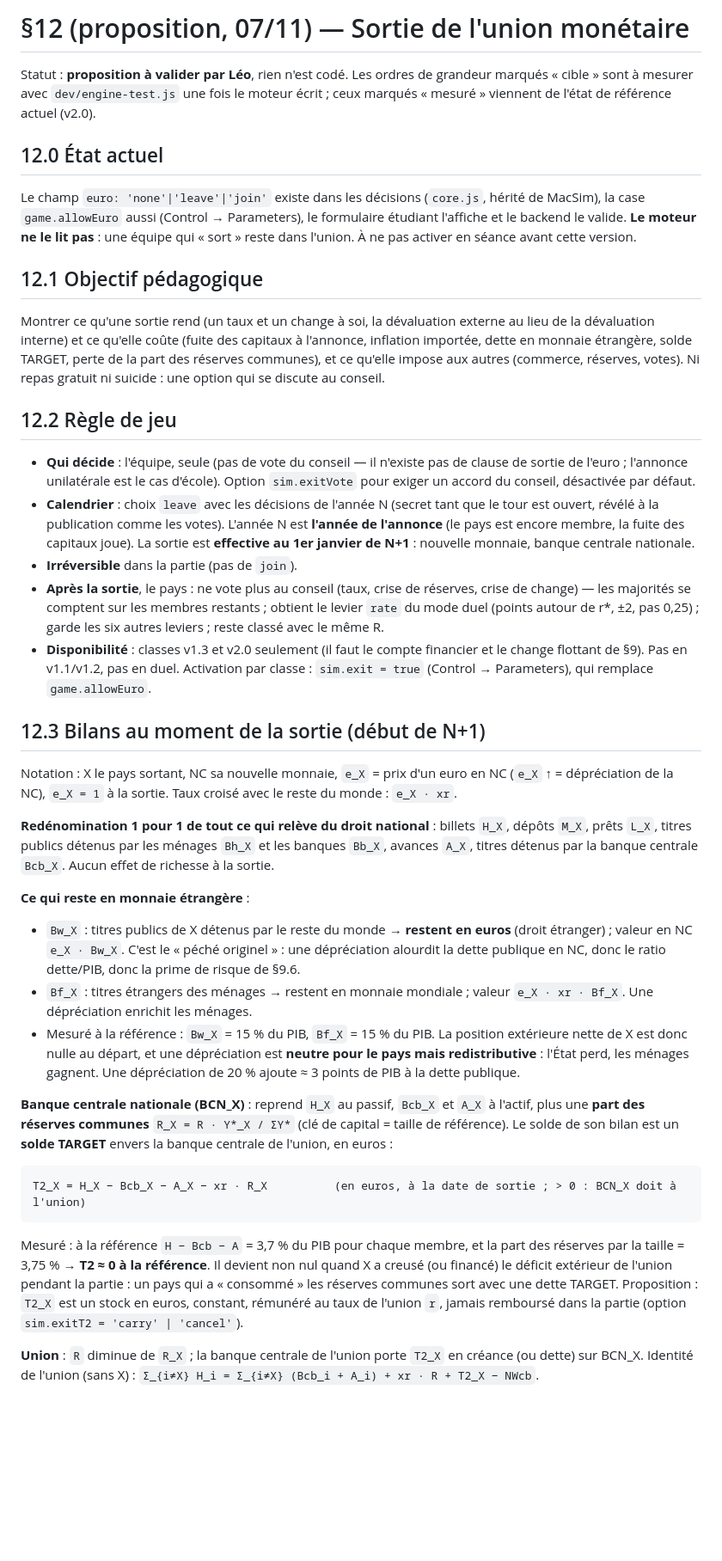
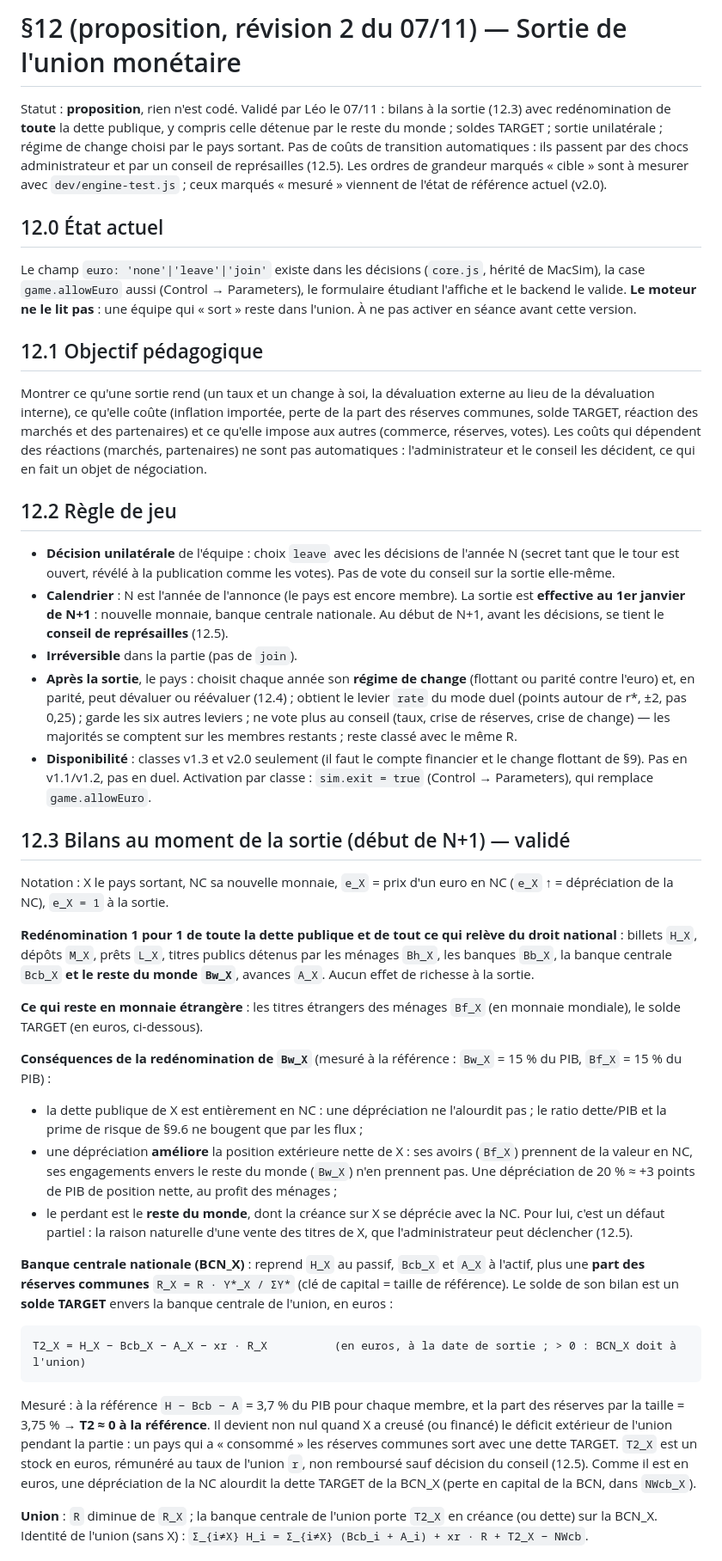
Before and after one commit to leomalherbe/internationalfinancialmacro, a Markdown page: docs/openmu-spec-exit-proposal.md, the part around one of its changes. Shown at 86% size. Drawn GitHub-style; blank space fills up the shorter version.

````diff
--- a/docs/openmu-spec-exit-proposal.md
+++ b/docs/openmu-spec-exit-proposal.md
@@ -1,6 +1,6 @@
-# §12 (proposition, 07/11) — Sortie de l'union monétaire
+# §12 (proposition, révision 2 du 07/11) — Sortie de l'union monétaire
 
-Statut : **proposition à valider par Léo**, rien n'est codé. Les ordres de grandeur marqués « cible » sont à mesurer avec `dev/engine-test.js` une fois le moteur écrit ; ceux marqués « mesuré » viennent de l'état de référence actuel (v2.0).
+Statut : **proposition**, rien n'est codé. Validé par Léo le 07/11 : bilans à la sortie (12.3) avec redénomination de **toute** la dette publique, y compris celle détenue par le reste du monde ; soldes TARGET ; sortie unilatérale ; régime de change choisi par le pays sortant. Pas de coûts de transition automatiques : ils passent par des chocs administrateur et par un conseil de représailles (12.5). Les ordres de grandeur marqués « cible » sont à mesurer avec `dev/engine-test.js` ; ceux marqués « mesuré » viennent de l'état de référence actuel (v2.0).
 
 ## 12.0 État actuel
 
@@ -8,26 +8,28 @@ Le champ `euro: 'none'|'leave'|'join'` existe dans les décisions (`core.js`, h
 
 ## 12.1 Objectif pédagogique
 
-Montrer ce qu'une sortie rend (un taux et un change à soi, la dévaluation externe au lieu de la dévaluation interne) et ce qu'elle coûte (fuite des capitaux à l'annonce, inflation importée, dette en monnaie étrangère, solde TARGET, perte de la part des réserves communes), et ce qu'elle impose aux autres (commerce, réserves, votes). Ni repas gratuit ni suicide : une option qui se discute au conseil.
+Montrer ce qu'une sortie rend (un taux et un change à soi, la dévaluation externe au lieu de la dévaluation interne), ce qu'elle coûte (inflation importée, perte de la part des réserves communes, solde TARGET, réaction des marchés et des partenaires) et ce qu'elle impose aux autres (commerce, réserves, votes). Les coûts qui dépendent des réactions (marchés, partenaires) ne sont pas automatiques : l'administrateur et le conseil les décident, ce qui en fait un objet de négociation.
 
 ## 12.2 Règle de jeu
 
-- **Qui décide** : l'équipe, seule (pas de vote du conseil — il n'existe pas de clause de sortie de l'euro ; l'annonce unilatérale est le cas d'école). Option `sim.exitVote` pour exiger un accord du conseil, désactivée par défaut.
-- **Calendrier** : choix `leave` avec les décisions de l'année N (secret tant que le tour est ouvert, révélé à la publication comme les votes). L'année N est **l'année de l'annonce** (le pays est encore membre, la fuite des capitaux joue). La sortie est **effective au 1er janvier de N+1** : nouvelle monnaie, banque centrale nationale.
+- **Décision unilatérale** de l'équipe : choix `leave` avec les décisions de l'année N (secret tant que le tour est ouvert, révélé à la publication comme les votes). Pas de vote du conseil sur la sortie elle-même.
+- **Calendrier** : N est l'année de l'annonce (le pays est encore membre). La sortie est **effective au 1er janvier de N+1** : nouvelle monnaie, banque centrale nationale. Au début de N+1, avant les décisions, se tient le **conseil de représailles** (12.5).
 - **Irréversible** dans la partie (pas de `join`).
-- **Après la sortie**, le pays : ne vote plus au conseil (taux, crise de réserves, crise de change) — les majorités se comptent sur les membres restants ; obtient le levier `rate` du mode duel (points autour de r*, ±2, pas 0,25) ; garde les six autres leviers ; reste classé avec le même R.
+- **Après la sortie**, le pays : choisit chaque année son **régime de change** (flottant ou parité contre l'euro) et, en parité, peut dévaluer ou réévaluer (12.4) ; obtient le levier `rate` du mode duel (points autour de r*, ±2, pas 0,25) ; garde les six autres leviers ; ne vote plus au conseil (taux, crise de réserves, crise de change) — les majorités se comptent sur les membres restants ; reste classé avec le même R.
 - **Disponibilité** : classes v1.3 et v2.0 seulement (il faut le compte financier et le change flottant de §9). Pas en v1.1/v1.2, pas en duel. Activation par classe : `sim.exit = true` (Control → Parameters), qui remplace `game.allowEuro`.
 
-## 12.3 Bilans au moment de la sortie (début de N+1)
+## 12.3 Bilans au moment de la sortie (début de N+1) — validé
 
-Notation : X le pays sortant, NC sa nouvelle monnaie, `e_X` = prix d'un euro en NC (`e_X` ↑ = dépréciation de la NC), `e_X = 1` à la sortie. Taux croisé avec le reste du monde : `e_X · xr`.
+Notation : X le pays sortant, NC sa nouvelle monnaie, `e_X` = prix d'un euro en NC (`e_X` ↑ = dépréciation de la NC), `e_X = 1` à la sortie.
 
-**Redénomination 1 pour 1 de tout ce qui relève du droit national** : billets `H_X`, dépôts `M_X`, prêts `L_X`, titres publics détenus par les ménages `Bh_X` et les banques `Bb_X`, avances `A_X`, titres détenus par la banque centrale `Bcb_X`. Aucun effet de richesse à la sortie.
+**Redénomination 1 pour 1 de toute la dette publique et de tout ce qui relève du droit national** : billets `H_X`, dépôts `M_X`, prêts `L_X`, titres publics détenus par les ménages `Bh_X`, les banques `Bb_X`, la banque centrale `Bcb_X` **et le reste du monde `Bw_X`**, avances `A_X`. Aucun effet de richesse à la sortie.
 
-**Ce qui reste en monnaie étrangère** :
-- `Bw_X` : titres publics de X détenus par le reste du monde → **restent en euros** (droit étranger) ; valeur en NC `e_X · Bw_X`. C'est le « péché originel » : une dépréciation alourdit la dette publique en NC, donc le ratio dette/PIB, donc la prime de risque de §9.6.
-- `Bf_X` : titres étrangers des ménages → restent en monnaie mondiale ; valeur `e_X · xr · Bf_X`. Une dépréciation enrichit les ménages.
-- Mesuré à la référence : `Bw_X` = 15 % du PIB, `Bf_X` = 15 % du PIB. La position extérieure nette de X est donc nulle au départ, et une dépréciation est **neutre pour le pays mais redistributive** : l'État perd, les ménages gagnent. Une dépréciation de 20 % ajoute ≈ 3 points de PIB à la dette publique.
+**Ce qui reste en monnaie étrangère** : les titres étrangers des ménages `Bf_X` (en monnaie mondiale), le solde TARGET (en euros, ci-dessous).
+
+**Conséquences de la redénomination de `Bw_X`** (mesuré à la référence : `Bw_X` = 15 % du PIB, `Bf_X` = 15 % du PIB) :
+- la dette publique de X est entièrement en NC : une dépréciation ne l'alourdit pas ; le ratio dette/PIB et la prime de risque de §9.6 ne bougent que par les flux ;
+- une dépréciation **améliore** la position extérieure nette de X : ses avoirs (`Bf_X`) prennent de la valeur en NC, ses engagements envers le reste du monde (`Bw_X`) n'en prennent pas. Une dépréciation de 20 % ≈ +3 points de PIB de position nette, au profit des ménages ;
+- le perdant est le **reste du monde**, dont la créance sur X se déprécie avec la NC. Pour lui, c'est un défaut partiel : la raison naturelle d'une vente des titres de X, que l'administrateur peut déclencher (12.5).
 
 **Banque centrale nationale (BCN_X)** : reprend `H_X` au passif, `Bcb_X` et `A_X` à l'actif, plus une **part des réserves communes** `R_X = R · Y*_X / ΣY*` (clé de capital = taille de référence). Le solde de son bilan est un **solde TARGET** envers la banque centrale de l'union, en euros :
 
@@ -35,7 +37,7 @@ Notation : X le pays sortant, NC sa nouvelle monnaie, `e_X` = prix d'un euro en
 T2_X = H_X − Bcb_X − A_X − xr · R_X          (en euros, à la date de sortie ; > 0 : BCN_X doit à l'union)
 ```
 
-Mesuré : à la référence `H − Bcb − A` = 3,7 % du PIB pour chaque membre, et la part des réserves par la taille = 3,75 % → **T2 ≈ 0 à la référence**. Il devient non nul quand X a creusé (ou financé) le déficit extérieur de l'union pendant la partie : un pays qui a « consommé » les réserves communes sort avec une dette TARGET. Proposition : `T2_X` est un stock en euros, constant, rémunéré au taux de l'union `r`, jamais remboursé dans la partie (option `sim.exitT2 = 'carry' | 'cancel'`).
+Mesuré : à la référence `H − Bcb − A` = 3,7 % du PIB pour chaque membre, et la part des réserves par la taille = 3,75 % → **T2 ≈ 0 à la référence**. Il devient non nul quand X a creusé (ou financé) le déficit extérieur de l'union pendant la partie : un pays qui a « consommé » les réserves communes sort avec une dette TARGET. `T2_X` est un stock en euros, rémunéré au taux de l'union `r`, non remboursé sauf décision du conseil (12.5). Comme il est en euros, une dépréciation de la NC alourdit la dette TARGET de la BCN_X (perte en capital de la BCN, dans `NWcb_X`).
 
-**Union** : `R` diminue de `R_X` ; la banque centrale de l'union porte `T2_X` en créance (ou dette) sur BCN_X. Identité de l'union (sans X) : `Σ_{i≠X} H_i = Σ_{i≠X} (Bcb_i + A_i) + xr · R + T2_X − NWcb`.
+**Union** : `R` diminue de `R_X` ; la banque centrale de l'union porte `T2_X` en créance (ou dette) sur la BCN_X. Identité de l'union (sans X) : `Σ_{i≠X} H_i = Σ_{i≠X} (Bcb_i + A_i) + xr · R + T2_X − NWcb`.
 
````
Also changed, not shown: other parts of docs/openmu-spec-exit-proposal.md (+86 -41 lines).
